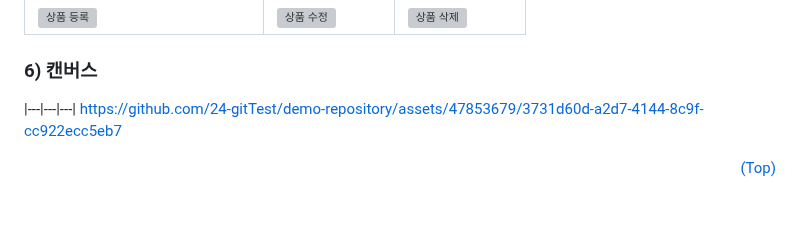
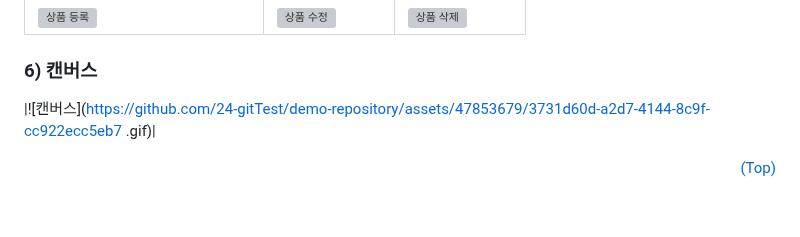
Before and after one commit to 24-gitTest/demo-repository, a Markdown page: README.md, the part around the change. GitHub-like rendering; grey boxes are pictures that could not be loaded.

```diff
--- a/README.md
+++ b/README.md
@@ -576,8 +576,8 @@ prettier: 2.8.8
 |![상품 등록](https://user-images.githubusercontent.com/87430624/249319407-d702a7b8-a95e-47be-91d6-2f5d2fbbdf61.gif)|![상품 수정](https://user-images.githubusercontent.com/87430624/249319414-51176a23-ea3e-4340-8c15-68f375b389c7.gif)|![상품 삭제](https://user-images.githubusercontent.com/87430624/249319410-014593a9-5c4c-4788-8e91-862b500d7d5c.gif)|
 
 ### 6) 캔버스
-|---|---|---|
-https://github.com/24-gitTest/demo-repository/assets/47853679/3731d60d-a2d7-4144-8c9f-cc922ecc5eb7
+|![캔버스](https://github.com/24-gitTest/demo-repository/assets/47853679/3731d60d-a2d7-4144-8c9f-cc922ecc5eb7
+.gif)|
 <br/>
 
 <p align="right"><a href="#top">(Top)</a></p>
```
